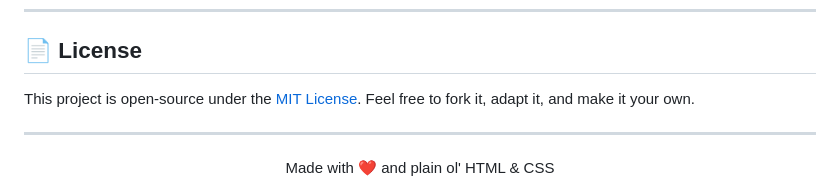
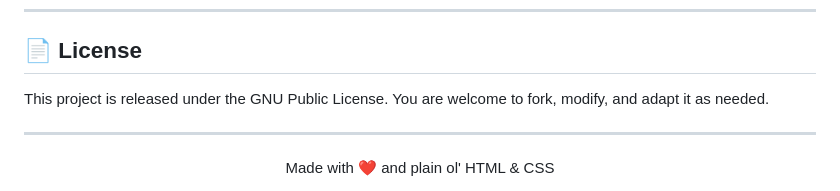
Before and after one commit to thegulshankumar/business-card, a Markdown page: README.md, the part around the change. Drawn GitHub-style.

```diff
--- a/README.md
+++ b/README.md
@@ -128,7 +128,7 @@ This project passes both official W3C validators:
 
 ## 📄 License
 
-This project is open-source under the [MIT License](LICENSE). Feel free to fork it, adapt it, and make it your own.
+This project is released under the GNU Public License. You are welcome to fork, modify, and adapt it as needed.
 
 ---
 
```
